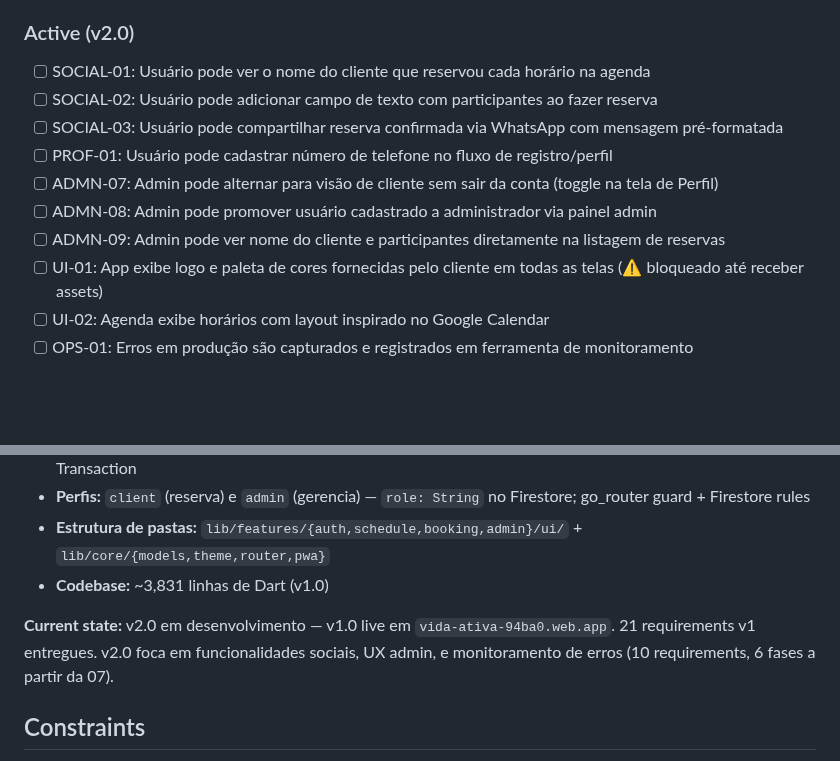
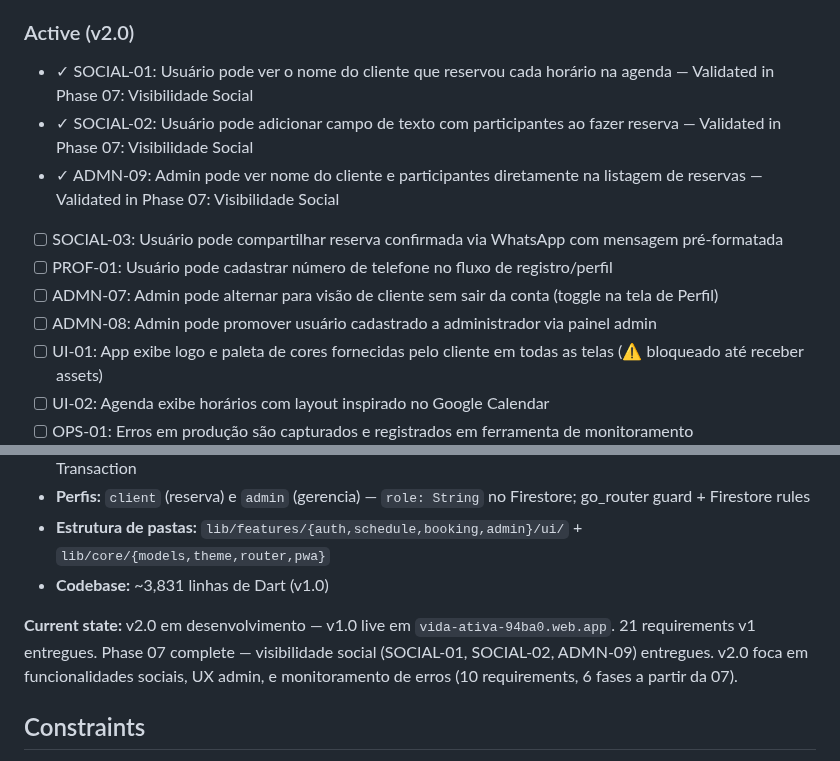
Before and after one commit to AlvaroRumpel/vida_ativa, a Markdown page: .planning/PROJECT.md, 2 parts joined by grey strips. Rendered like a GitHub page; blank space fills up the shorter version.

Commit message:
docs(phase-07): evolve PROJECT.md after phase completion

```diff
--- a/.planning/PROJECT.md
+++ b/.planning/PROJECT.md
@@ -57,13 +57,13 @@ Clientes conseguem reservar um horário de quadra em segundos, sem depender de m
 
 ### Active (v2.0)
 
-- [ ] SOCIAL-01: Usuário pode ver o nome do cliente que reservou cada horário na agenda
-- [ ] SOCIAL-02: Usuário pode adicionar campo de texto com participantes ao fazer reserva
+- ✓ SOCIAL-01: Usuário pode ver o nome do cliente que reservou cada horário na agenda — Validated in Phase 07: Visibilidade Social
+- ✓ SOCIAL-02: Usuário pode adicionar campo de texto com participantes ao fazer reserva — Validated in Phase 07: Visibilidade Social
+- ✓ ADMN-09: Admin pode ver nome do cliente e participantes diretamente na listagem de reservas — Validated in Phase 07: Visibilidade Social
 - [ ] SOCIAL-03: Usuário pode compartilhar reserva confirmada via WhatsApp com mensagem pré-formatada
 - [ ] PROF-01: Usuário pode cadastrar número de telefone no fluxo de registro/perfil
 - [ ] ADMN-07: Admin pode alternar para visão de cliente sem sair da conta (toggle na tela de Perfil)
 - [ ] ADMN-08: Admin pode promover usuário cadastrado a administrador via painel admin
-- [ ] ADMN-09: Admin pode ver nome do cliente e participantes diretamente na listagem de reservas
 - [ ] UI-01: App exibe logo e paleta de cores fornecidas pelo cliente em todas as telas (⚠️ bloqueado até receber assets)
 - [ ] UI-02: Agenda exibe horários com layout inspirado no Google Calendar
 - [ ] OPS-01: Erros em produção são capturados e registrados em ferramenta de monitoramento
@@ -95,7 +95,7 @@ Clientes conseguem reservar um horário de quadra em segundos, sem depender de m
 - **Estrutura de pastas:** `lib/features/{auth,schedule,booking,admin}/ui/` + `lib/core/{models,theme,router,pwa}`
 - **Codebase:** ~3,831 linhas de Dart (v1.0)
 
-**Current state:** v2.0 em desenvolvimento — v1.0 live em `vida-ativa-94ba0.web.app`. 21 requirements v1 entregues. v2.0 foca em funcionalidades sociais, UX admin, e monitoramento de erros (10 requirements, 6 fases a partir da 07).
+**Current state:** v2.0 em desenvolvimento — v1.0 live em `vida-ativa-94ba0.web.app`. 21 requirements v1 entregues. Phase 07 complete — visibilidade social (SOCIAL-01, SOCIAL-02, ADMN-09) entregues. v2.0 foca em funcionalidades sociais, UX admin, e monitoramento de erros (10 requirements, 6 fases a partir da 07).
 
 ## Constraints
 
```
